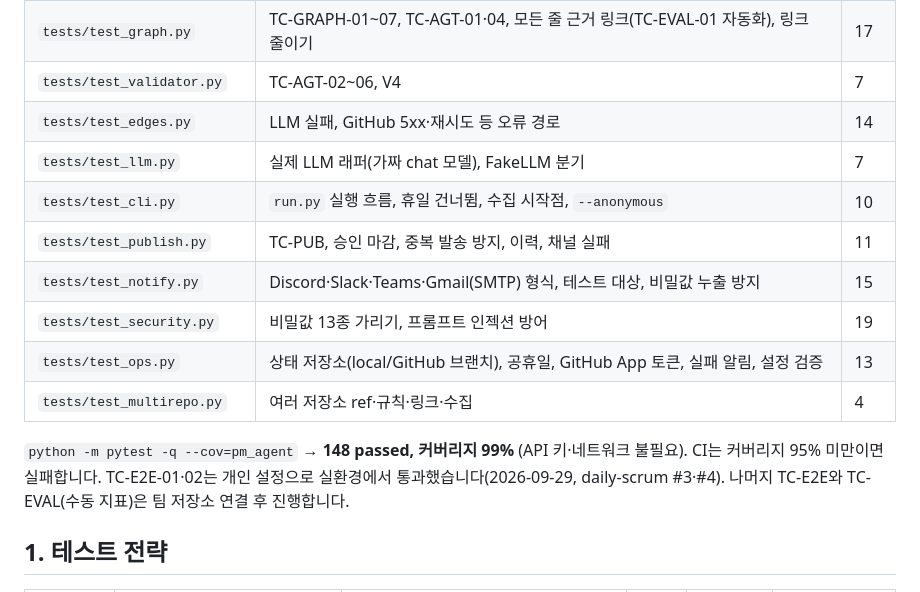
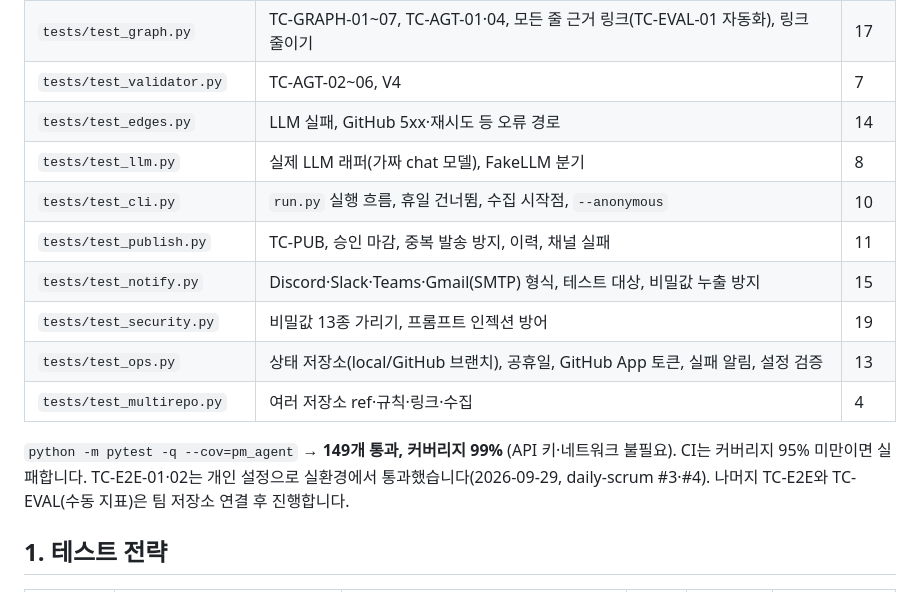
Before and after one commit to haedeuncha/team-pm-agent, a Markdown page: docs/TEST_PLAN.md, the part around the change. GitHub-like rendering.

Commit message:
docs: test count 149
Co-Authored-By: Claude Opus 5.5 <noreply@anthropic.com>
Claude-Session: https://claude.ai/code/session_01TAvKS1ATgajKerB9jSHC7r

```diff
--- a/docs/TEST_PLAN.md
+++ b/docs/TEST_PLAN.md
@@ -12,7 +12,7 @@
 | `tests/test_graph.py` | TC-GRAPH-01~07, TC-AGT-01·04, 모든 줄 근거 링크(TC-EVAL-01 자동화), 링크 줄이기 | 17 |
 | `tests/test_validator.py` | TC-AGT-02~06, V4 | 7 |
 | `tests/test_edges.py` | LLM 실패, GitHub 5xx·재시도 등 오류 경로 | 14 |
-| `tests/test_llm.py` | 실제 LLM 래퍼(가짜 chat 모델), FakeLLM 분기 | 7 |
+| `tests/test_llm.py` | 실제 LLM 래퍼(가짜 chat 모델), FakeLLM 분기 | 8 |
 | `tests/test_cli.py` | `run.py` 실행 흐름, 휴일 건너뜀, 수집 시작점, `--anonymous` | 10 |
 | `tests/test_publish.py` | TC-PUB, 승인 마감, 중복 발송 방지, 이력, 채널 실패 | 11 |
 | `tests/test_notify.py` | Discord·Slack·Teams·Gmail(SMTP) 형식, 테스트 대상, 비밀값 누출 방지 | 15 |
@@ -20,7 +20,7 @@
 | `tests/test_ops.py` | 상태 저장소(local/GitHub 브랜치), 공휴일, GitHub App 토큰, 실패 알림, 설정 검증 | 13 |
 | `tests/test_multirepo.py` | 여러 저장소 ref·규칙·링크·수집 | 4 |
 
-`python -m pytest -q --cov=pm_agent` → **148 passed, 커버리지 99%** (API 키·네트워크 불필요). CI는 커버리지 95% 미만이면 실패합니다. TC-E2E-01·02는 개인 설정으로 실환경에서 통과했습니다(2026-09-29, daily-scrum #3·#4). 나머지 TC-E2E와 TC-EVAL(수동 지표)은 팀 저장소 연결 후 진행합니다.
+`python -m pytest -q --cov=pm_agent` → **149개 통과, 커버리지 99%** (API 키·네트워크 불필요). CI는 커버리지 95% 미만이면 실패합니다. TC-E2E-01·02는 개인 설정으로 실환경에서 통과했습니다(2026-09-29, daily-scrum #3·#4). 나머지 TC-E2E와 TC-EVAL(수동 지표)은 팀 저장소 연결 후 진행합니다.
 
 ## 1. 테스트 전략
 
```
Also changed, not shown: README.md (+1 -1 lines), docs/PLAN.md (+3 -3 lines).
